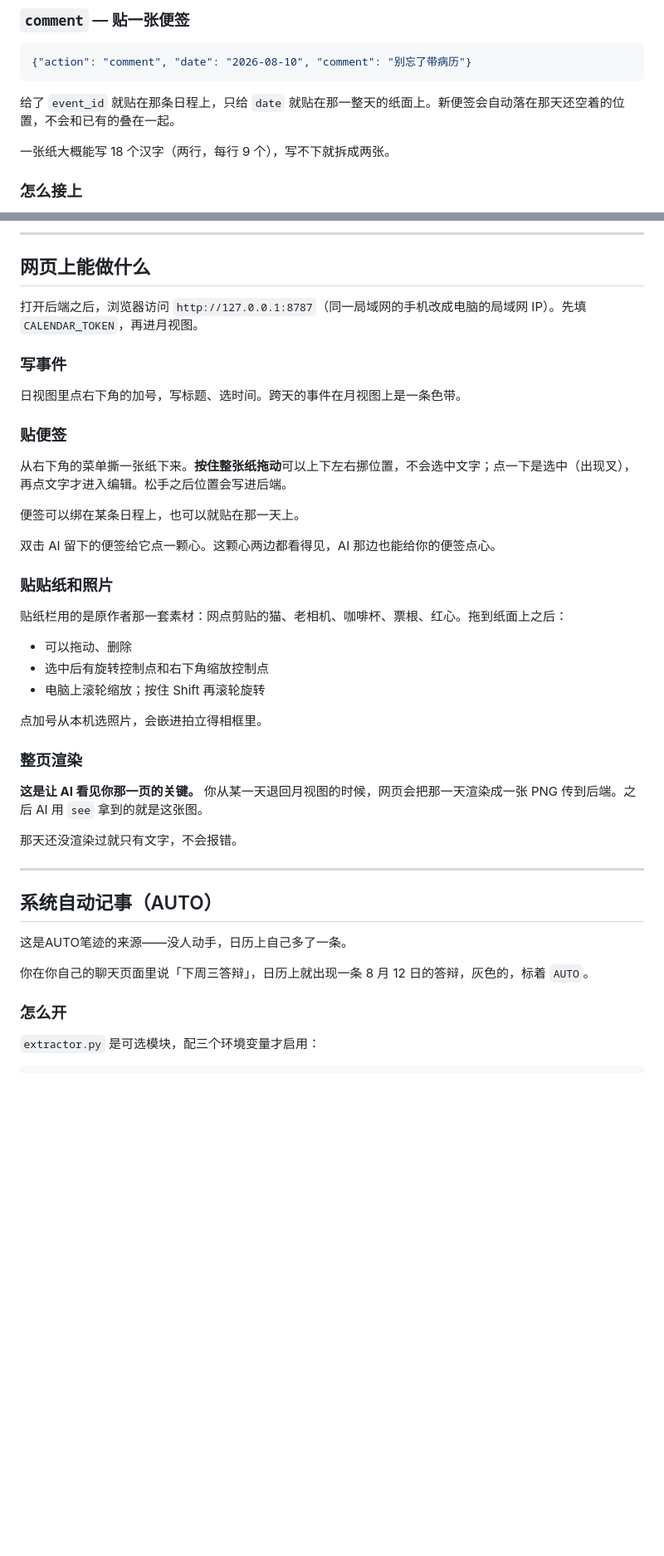
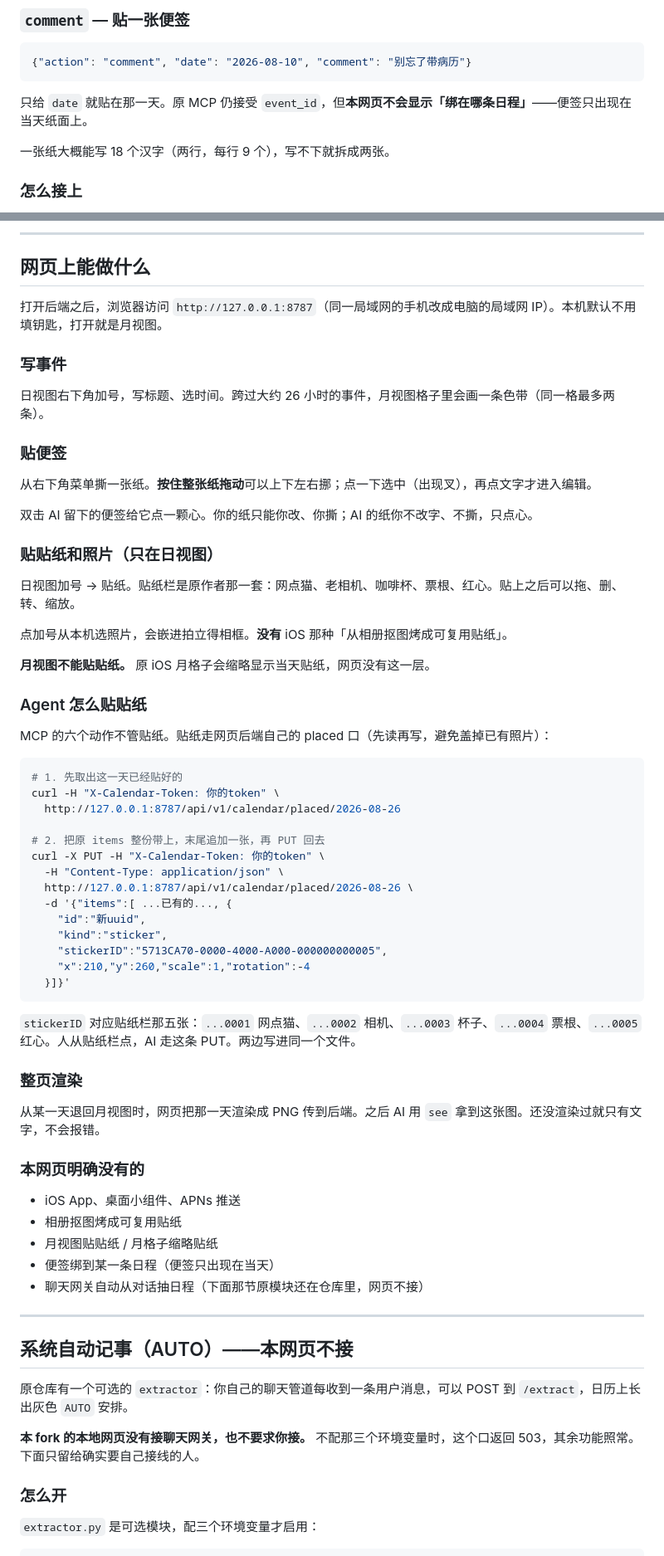
Before and after one commit to teresakl/shared-page, a Markdown page: README.md, 2 parts joined by grey strips. Shown at 83% size. Drawn GitHub-style; blank space fills up the shorter version.

````diff
--- a/README.md
+++ b/README.md
@@ -105,7 +105,7 @@
 {"action": "comment", "date": "2026-08-10", "comment": "别忘了带病历"}
 ```
 
-给了 `event_id` 就贴在那条日程上，只给 `date` 就贴在那一整天的纸面上。新便签会自动落在那天还空着的位置，不会和已有的叠在一起。
+只给 `date` 就贴在那一天。原 MCP 仍接受 `event_id`，但**本网页不会显示「绑在哪条日程」**——便签只出现在当天纸面上。
 
 一张纸大概能写 18 个汉字（两行，每行 9 个），写不下就拆成两张。
 
@@ -143,43 +143,68 @@ Claude Desktop 的配置大概长这样：
 
 ## 网页上能做什么
 
-打开后端之后，浏览器访问 `http://127.0.0.1:8787`（同一局域网的手机改成电脑的局域网 IP）。先填 `CALENDAR_TOKEN`，再进月视图。
+打开后端之后，浏览器访问 `http://127.0.0.1:8787`（同一局域网的手机改成电脑的局域网 IP）。本机默认不用填钥匙，打开就是月视图。
 
 ### 写事件
 
-日视图里点右下角的加号，写标题、选时间。跨天的事件在月视图上是一条色带。
+日视图右下角加号，写标题、选时间。跨过大约 26 小时的事件，月视图格子里会画一条色带（同一格最多两条）。
 
 ### 贴便签
 
-从右下角的菜单撕一张纸下来。**按住整张纸拖动**可以上下左右挪位置，不会选中文字；点一下是选中（出现叉），再点文字才进入编辑。松手之后位置会写进后端。
+从右下角菜单撕一张纸。**按住整张纸拖动**可以上下左右挪；点一下选中（出现叉），再点文字才进入编辑。
 
-便签可以绑在某条日程上，也可以就贴在那一天上。
+双击 AI 留下的便签给它点一颗心。你的纸只能你改、你撕；AI 的纸你不改字、不撕，只点心。
 
-双击 AI 留下的便签给它点一颗心。这颗心两边都看得见，AI 那边也能给你的便签点心。
+### 贴贴纸和照片（只在日视图）
 
-### 贴贴纸和照片
+日视图加号 → 贴纸。贴纸栏是原作者那一套：网点猫、老相机、咖啡杯、票根、红心。贴上之后可以拖、删、转、缩放。
 
-贴纸栏用的是原作者那一套素材：网点剪贴的猫、老相机、咖啡杯、票根、红心。拖到纸面上之后：
+点加号从本机选照片，会嵌进拍立得相框。**没有** iOS 那种「从相册抠图烤成可复用贴纸」。
 
-- 可以拖动、删除
-- 选中后有旋转控制点和右下角缩放控制点
-- 电脑上滚轮缩放；按住 Shift 再滚轮旋转
+**月视图不能贴贴纸。** 原 iOS 月格子会缩略显示当天贴纸，网页没有这一层。
 
-点加号从本机选照片，会嵌进拍立得相框里。
+### Agent 怎么贴贴纸
+
+MCP 的六个动作不管贴纸。贴纸走网页后端自己的 placed 口（先读再写，避免盖掉已有照片）：
+
+```bash
+# 1. 先取出这一天已经贴好的
+curl -H "X-Calendar-Token: 你的token" \
+  http://127.0.0.1:8787/api/v1/calendar/placed/2026-08-26
+
+# 2. 把原 items 整份带上，末尾追加一张，再 PUT 回去
+curl -X PUT -H "X-Calendar-Token: 你的token" \
+  -H "Content-Type: application/json" \
+  http://127.0.0.1:8787/api/v1/calendar/placed/2026-08-26 \
+  -d '{"items":[ ...已有的..., {
+    "id":"新uuid",
+    "kind":"sticker",
+    "stickerID":"5713CA70-0000-4000-A000-000000000005",
+    "x":210,"y":260,"scale":1,"rotation":-4
+  }]}'
+```
+
+`stickerID` 对应贴纸栏那五张：`...0001` 网点猫、`...0002` 相机、`...0003` 杯子、`...0004` 票根、`...0005` 红心。人从贴纸栏点，AI 走这条 PUT。两边写进同一个文件。
 
 ### 整页渲染
 
-**这是让 AI 看见你那一页的关键。** 你从某一天退回月视图的时候，网页会把那一天渲染成一张 PNG 传到后端。之后 AI 用 `see` 拿到的就是这张图。
+从某一天退回月视图时，网页把那一天渲染成 PNG 传到后端。之后 AI 用 `see` 拿到这张图。还没渲染过就只有文字，不会报错。
 
-那天还没渲染过就只有文字，不会报错。
+### 本网页明确没有的
+
+- iOS App、桌面小组件、APNs 推送
+- 相册抠图烤成可复用贴纸
+- 月视图贴贴纸 / 月格子缩略贴纸
+- 便签绑到某一条日程（便签只出现在当天）
+- 聊天网关自动从对话抽日程（下面那节原模块还在仓库里，网页不接）
 
 ---
 
-## 系统自动记事（AUTO）
+## 系统自动记事（AUTO）——本网页不接
 
-这是AUTO笔迹的来源——没人动手，日历上自己多了一条。
+原仓库有一个可选的 `extractor`：你自己的聊天管道每收到一条用户消息，可以 POST 到 `/extract`，日历上长出灰色 `AUTO` 安排。
 
-你在你自己的聊天页面里说「下周三答辩」，日历上就出现一条 8 月 12 日的答辩，灰色的，标着 `AUTO`。
+**本 fork 的本地网页没有接聊天网关，也不要求你接。** 不配那三个环境变量时，这个口返回 503，其余功能照常。下面只留给确实要自己接线的人。
 
 ### 怎么开
 
````
Also changed, not shown: other parts of README.md (+9 -7 lines), docs/day.png, docs/month.png, 10 other files.
